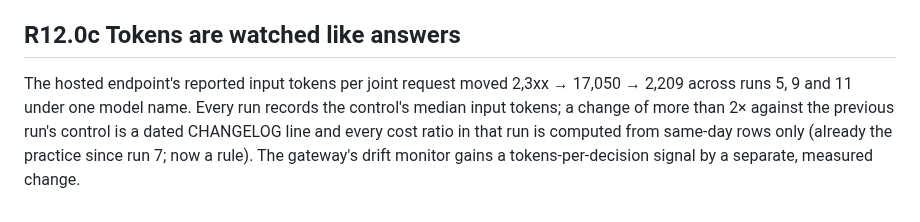
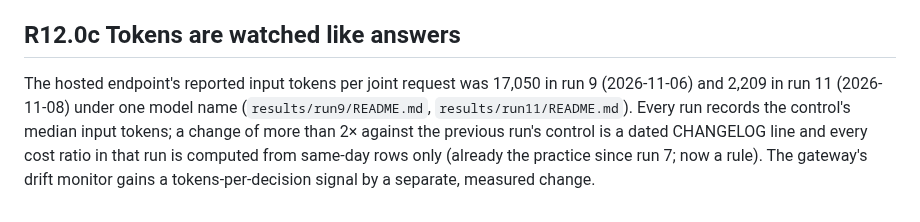
Before and after one commit to haalp/mergeone, a Markdown page: PROTOCOL.md, the part around the change. Rendered like a GitHub page.

Commit message:
PROTOCOL R12.0c: cite the two measured token medians

```diff
--- a/PROTOCOL.md
+++ b/PROTOCOL.md
@@ -1014,8 +1014,8 @@ than the margin. From run 12 on:
 
 ## R12.0c Tokens are watched like answers
 
-The hosted endpoint's reported input tokens per joint request moved 2,3xx → 17,050 → 2,209 across runs 5, 9 and 11
-under one model name. Every run records the control's median input tokens; a change of more than 2× against the
+The hosted endpoint's reported input tokens per joint request was 17,050 in run 9 (2026-11-06) and 2,209 in run 11
+(2026-11-08) under one model name (`results/run9/README.md`, `results/run11/README.md`). Every run records the control's median input tokens; a change of more than 2× against the
 previous run's control is a dated CHANGELOG line and every cost ratio in that run is computed from same-day rows
 only (already the practice since run 7; now a rule). The gateway's drift monitor gains a tokens-per-decision signal
 by a separate, measured change.
```
